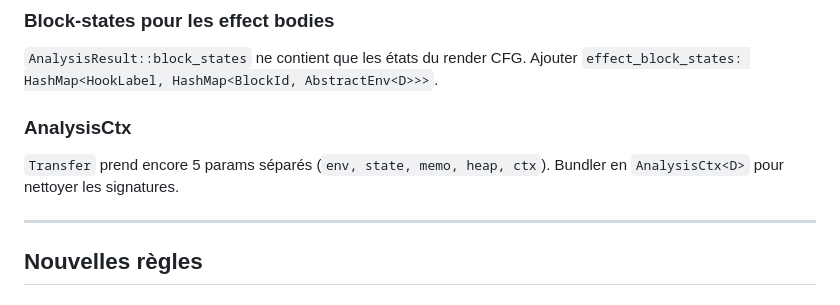
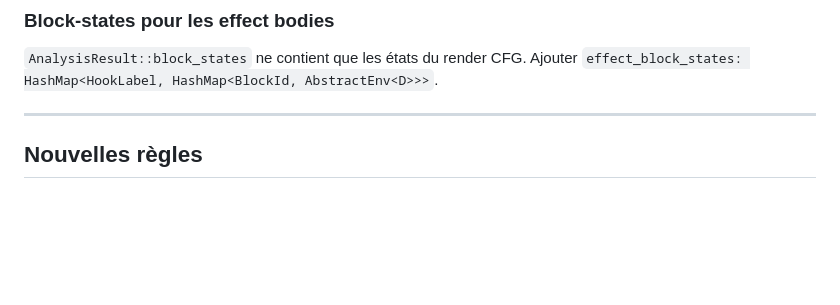
Before and after one commit to rboudrouss/reactant-analyzer, a Markdown page: docs/TODO.md, the part around the change. GitHub-like rendering; blank space fills up the shorter version.

```diff
--- a/docs/TODO.md
+++ b/docs/TODO.md
@@ -49,10 +49,6 @@ Intra-procédural uniquement. Props parent→enfant non tracées. Nécessite gra
 
 `AnalysisResult::block_states` ne contient que les états du render CFG. Ajouter `effect_block_states: HashMap<HookLabel, HashMap<BlockId, AbstractEnv<D>>>`.
 
-### AnalysisCtx
-
-`Transfer` prend encore 5 params séparés (`env, state, memo, heap, ctx`). Bundler en `AnalysisCtx<D>` pour nettoyer les signatures.
-
 ---
 
 ## Nouvelles règles
```
Also changed, not shown: docs/adr/ADR-007-cross-domain-queries.md (+25 -9 lines).
